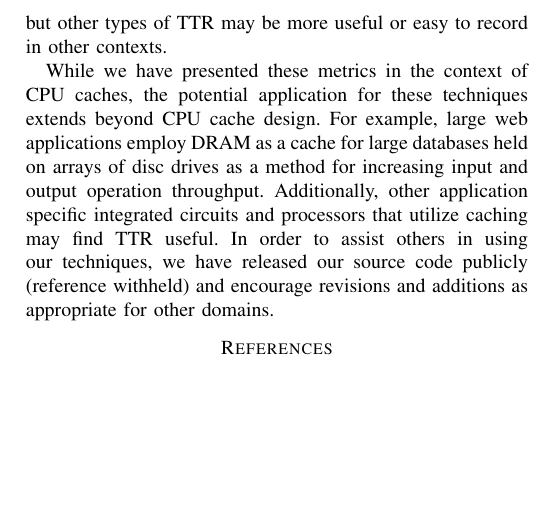
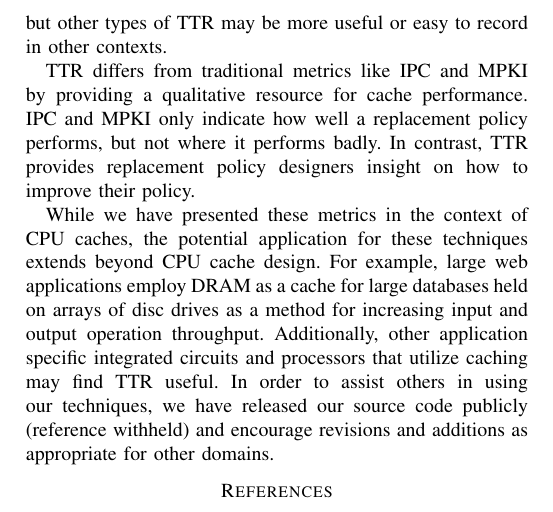
Before and after one commit to Clay-Wolkin-Fellowship/spock-paper, a LaTeX paper (tex/spock.tex, which reads tex/07-conclusions.tex): part of page 9 of 9, cut so that both start at the same text, the shorter picture padded with empty space. Compiled offline with pdfLaTeX.

Commit message:
Adding section on comparison to IPC/MPKI to conclusion

```diff
--- a/tex/07-conclusions.tex
+++ b/tex/07-conclusions.tex
@@ -14,6 +14,10 @@ MATR was reasonably straightforward to capture in our simulations, but
 other types of TTR may be more useful or easy to record in other
 contexts.
 
+TTR differs from traditional metrics like IPC and MPKI by providing a qualitative resource for cache performance.
+IPC and MPKI only indicate how well a replacement policy performs, but not where it performs badly.
+In contrast, TTR provides replacement policy designers insight on how to improve their policy.
+
 While we have presented these metrics in the context of CPU caches,
 the potential application for these techniques extends beyond CPU
 cache design.
```
